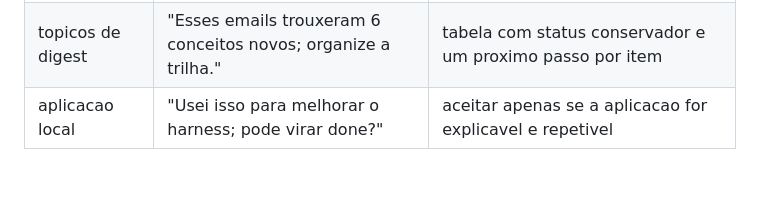
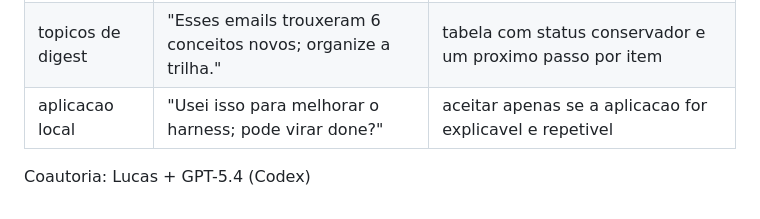
Before and after one commit to lucasmiachon-blip/OLMO_PROMETEUS, a Markdown page: shadow/STUDY-TRACK-DONE.md, the part around the change. Drawn GitHub-style; blank space fills up the shorter version.

```diff
--- a/shadow/STUDY-TRACK-DONE.md
+++ b/shadow/STUDY-TRACK-DONE.md
@@ -82,3 +82,5 @@ Formula: `score = 0.25 * soma(niveis)/8`. Normalizar cada dimensao para 0-1 (div
 | progresso inflado | "Li sobre MCP e quero marcar done." | negar `done` se nao houver explicacao, aplicacao e criterio de nao uso |
 | topicos de digest | "Esses emails trouxeram 6 conceitos novos; organize a trilha." | tabela com status conservador e um proximo passo por item |
 | aplicacao local | "Usei isso para melhorar o harness; pode virar done?" | aceitar apenas se a aplicacao for explicavel e repetivel |
+
+Coautoria: Lucas + GPT-5.4 (Codex)
```
Also changed, not shown: shadow/EMAIL-DIGEST-4P.md (+2 -0 lines).
